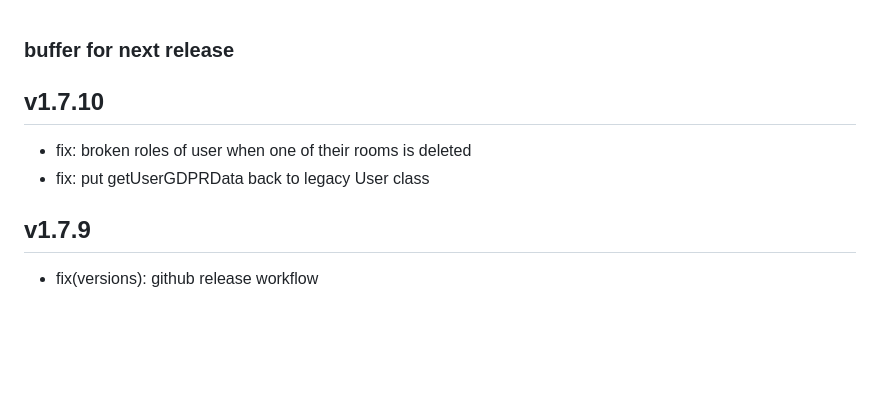
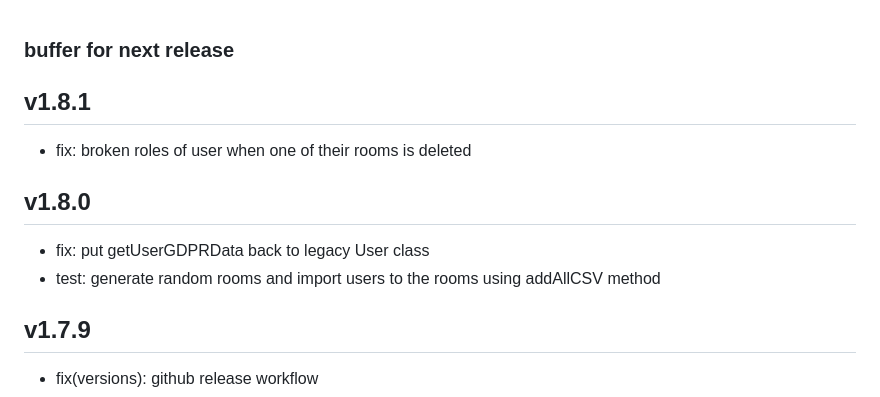
Before and after one commit to aula-app/aula-backend, a Markdown page: CHANGELOG.md, the part around the change. Rendered like a GitHub page; blank space fills up the shorter version.

Commit message:
chore(changelog): prepare for release

```diff
--- a/CHANGELOG.md
+++ b/CHANGELOG.md
@@ -3,10 +3,14 @@
 <!-- here add all issues that haven't been released yet -->
 <!-- to release, assign a version number and move them there -->
 
-## v1.7.10
+## v1.8.1
 
 - fix: broken roles of user when one of their rooms is deleted
+
+## v1.8.0
+
 - fix: put getUserGDPRData back to legacy User class
+- test: generate random rooms and import users to the rooms using addAllCSV method
 
 ## v1.7.9
 
```
